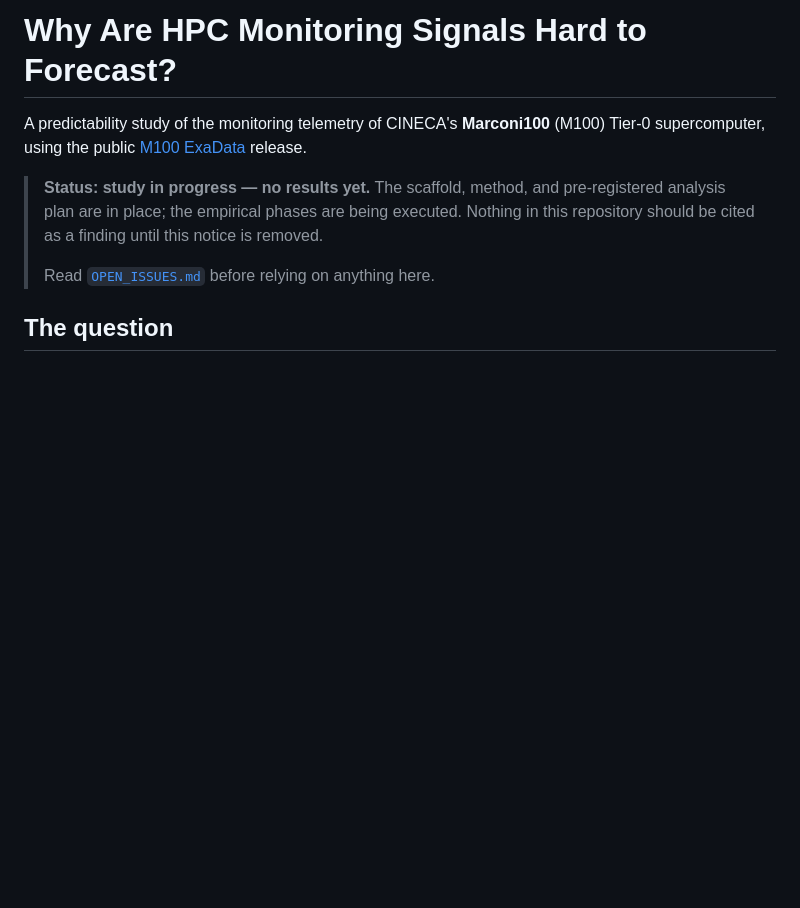
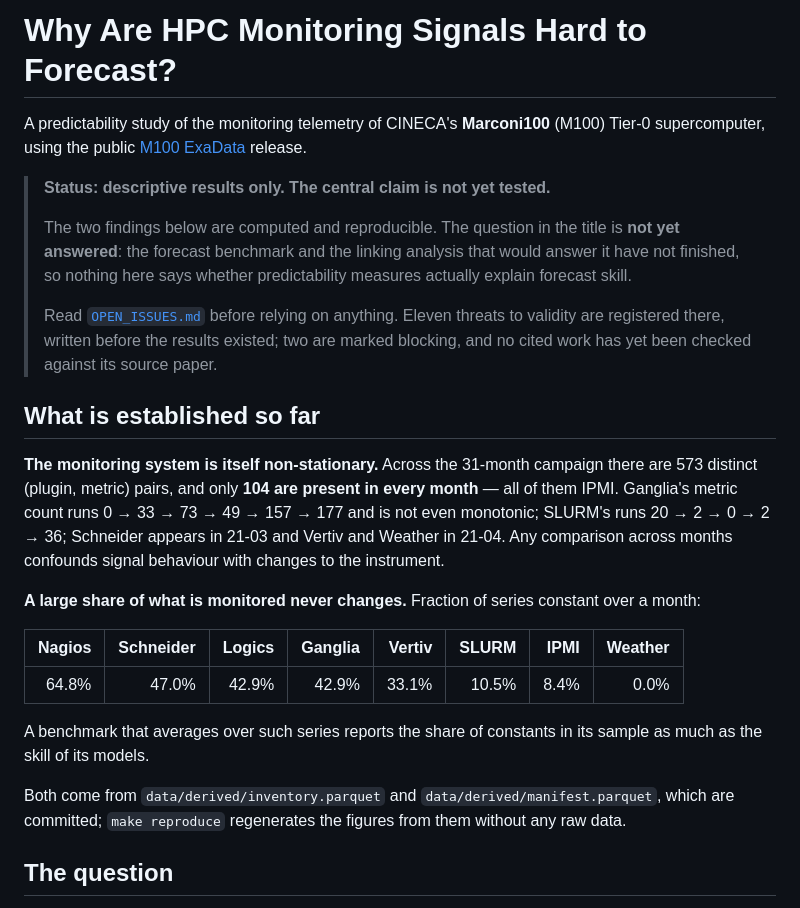
Before and after one commit to MSKazemi/hpc-signal-forecastability, a Markdown page: README.md, the part around the change. Rendered like a GitHub page; blank space fills up the shorter version.

Commit message:
State the README status accurately
It claimed no results existed. Two do, both computed and reproducible: only 104
of 573 (plugin, metric) pairs are present in all 31 months and every one of
them is IPMI, and the share of series that never change ranges from 64.8% of
Nagios to 8.4% of IPMI.

Understating findings is its own kind of inaccuracy, but the more important
edit is the sentence that replaces it: the question in the title is still not
answered. The forecast benchmark and linking analysis have not finished, so
nothing here yet says whether predictability measures explain forecast skill.
A reader should be able to see the difference between what is established and
what is merely planned without reading the commit log.

```diff
--- a/README.md
+++ b/README.md
@@ -4,11 +4,35 @@ A predictability study of the monitoring telemetry of CINECA's **Marconi100** (M
 supercomputer, using the public
 [M100 ExaData](https://doi.org/10.1038/s41597-023-02174-3) release.
 
-> **Status: study in progress — no results yet.** The scaffold, method, and pre-registered
-> analysis plan are in place; the empirical phases are being executed. Nothing in this repository
-> should be cited as a finding until this notice is removed.
+> **Status: descriptive results only. The central claim is not yet tested.**
 >
-> Read [`OPEN_ISSUES.md`](OPEN_ISSUES.md) before relying on anything here.
+> The two findings below are computed and reproducible. The question in the title is **not yet
+> answered**: the forecast benchmark and the linking analysis that would answer it have not
+> finished, so nothing here says whether predictability measures actually explain forecast skill.
+>
+> Read [`OPEN_ISSUES.md`](OPEN_ISSUES.md) before relying on anything. Eleven threats to validity
+> are registered there, written before the results existed; two are marked blocking, and no cited
+> work has yet been checked against its source paper.
+
+## What is established so far
+
+**The monitoring system is itself non-stationary.** Across the 31-month campaign there are 573
+distinct (plugin, metric) pairs, and only **104 are present in every month** — all of them IPMI.
+Ganglia's metric count runs 0 → 33 → 73 → 49 → 157 → 177 and is not even monotonic; SLURM's runs
+20 → 2 → 0 → 2 → 36; Schneider appears in 21-03 and Vertiv and Weather in 21-04. Any comparison
+across months confounds signal behaviour with changes to the instrument.
+
+**A large share of what is monitored never changes.** Fraction of series constant over a month:
+
+| Nagios | Schneider | Logics | Ganglia | Vertiv | SLURM | IPMI | Weather |
+|---:|---:|---:|---:|---:|---:|---:|---:|
+| 64.8% | 47.0% | 42.9% | 42.9% | 33.1% | 10.5% | 8.4% | 0.0% |
+
+A benchmark that averages over such series reports the share of constants in its sample as much as
+the skill of its models.
+
+Both come from `data/derived/inventory.parquet` and `data/derived/manifest.parquet`, which are
+committed; `make reproduce` regenerates the figures from them without any raw data.
 
 ## The question
 
```
